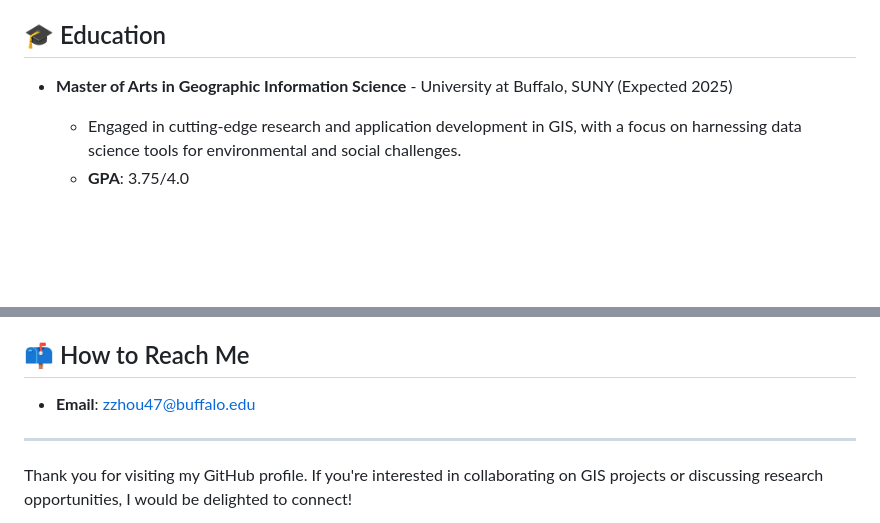
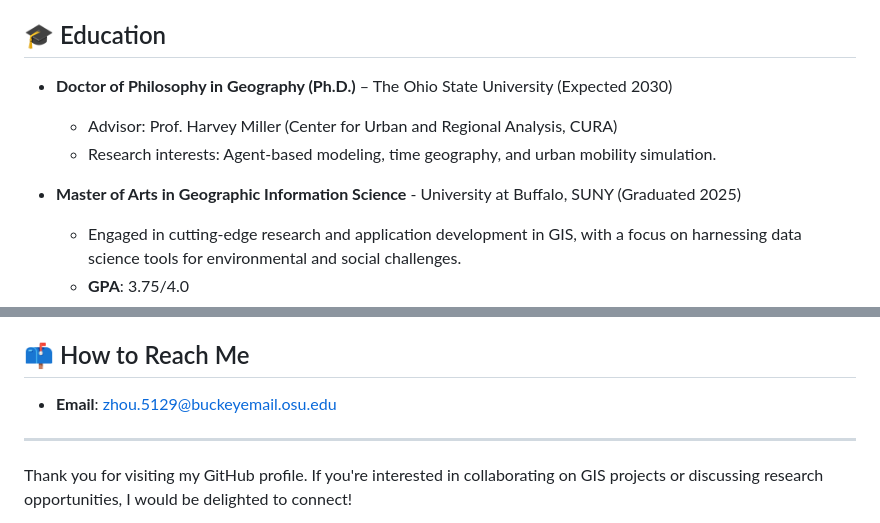
Before and after one commit to ozzyzhou99/ozzyzhou99, a Markdown page: README.md, 2 parts joined by grey strips. GitHub-like rendering; blank space fills up the shorter version.

```diff
--- a/README.md
+++ b/README.md
@@ -6,7 +6,11 @@ I am a Ph.D. student in Geography at The Ohio State University, advised by Profe
 I am always open to collaborations and conversations about simulation, urban analytics, and spatial computing.
 
 ## 🎓 Education
-- **Master of Arts in Geographic Information Science** - University at Buffalo, SUNY (Expected 2025)
+- **Doctor of Philosophy in Geography (Ph.D.)** – The Ohio State University (Expected 2030)
+  - Advisor: Prof. Harvey Miller (Center for Urban and Regional Analysis, CURA)
+  - Research interests: Agent-based modeling, time geography, and urban mobility simulation.
+
+- **Master of Arts in Geographic Information Science** - University at Buffalo, SUNY (Graduated 2025)
   - Engaged in cutting-edge research and application development in GIS, with a focus on harnessing data science tools for environmental and social challenges.
   - **GPA**: 3.75/4.0
   - **Relevant Coursework**: Dynamic Modeling, Agent-based modeling and GIS, GIS for Environmental Modeling, GIS and Machine Learning.
@@ -42,7 +46,7 @@ I am always open to collaborations and conversations about simulation, urban ana
 - **Software Development**: Experienced with Android Studio, ENVI, and Erdas for remote sensing applications.
 
 ## 📫 How to Reach Me
-- **Email**: [zzhou47@buffalo.edu](mailto:zzhou47@buffalo.edu)
+- **Email**: [zhou.5129@buckeyemail.osu.edu](mailto:zhou.5129@buckeyemail.osu.edu)
 
 ---
 
```
